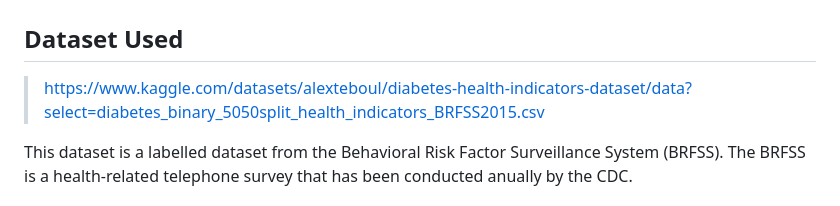
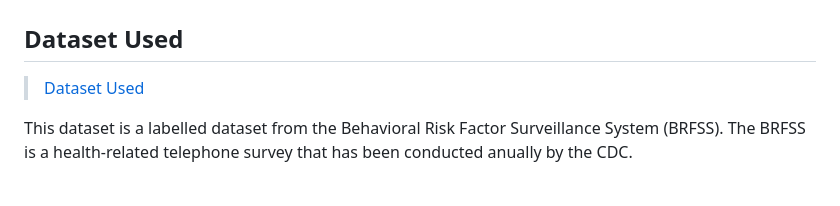
Before and after one commit to NotAnima/CSC3104_Cloud, a Markdown page: README.md, the part around the change. Rendered like a GitHub page.

Commit message:
Updated README.md hyperlink

```diff
--- a/README.md
+++ b/README.md
@@ -1,7 +1,7 @@
 # CSC3104_Cloud
 
 ## Dataset Used
-> https://www.kaggle.com/datasets/alexteboul/diabetes-health-indicators-dataset/data?select=diabetes_binary_5050split_health_indicators_BRFSS2015.csv
+> [Dataset Used](https://www.kaggle.com/datasets/alexteboul/diabetes-health-indicators-dataset/data?select=diabetes_binary_5050split_health_indicators_BRFSS2015.csv)
 
 This dataset is a labelled dataset from the Behavioral Risk Factor Surveillance System (BRFSS). The BRFSS is a health-related telephone survey that has been conducted anually by the CDC.
 
```
